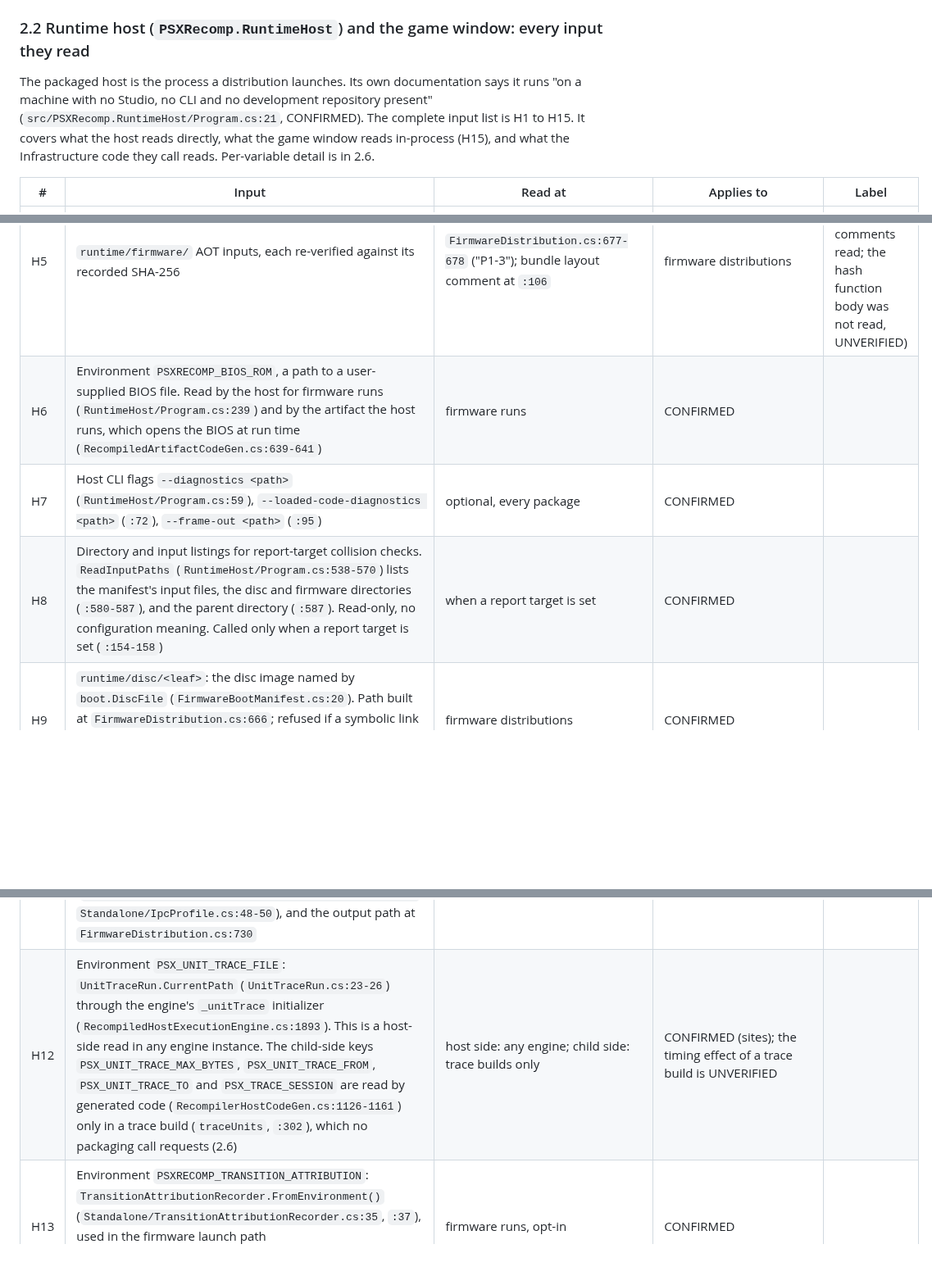
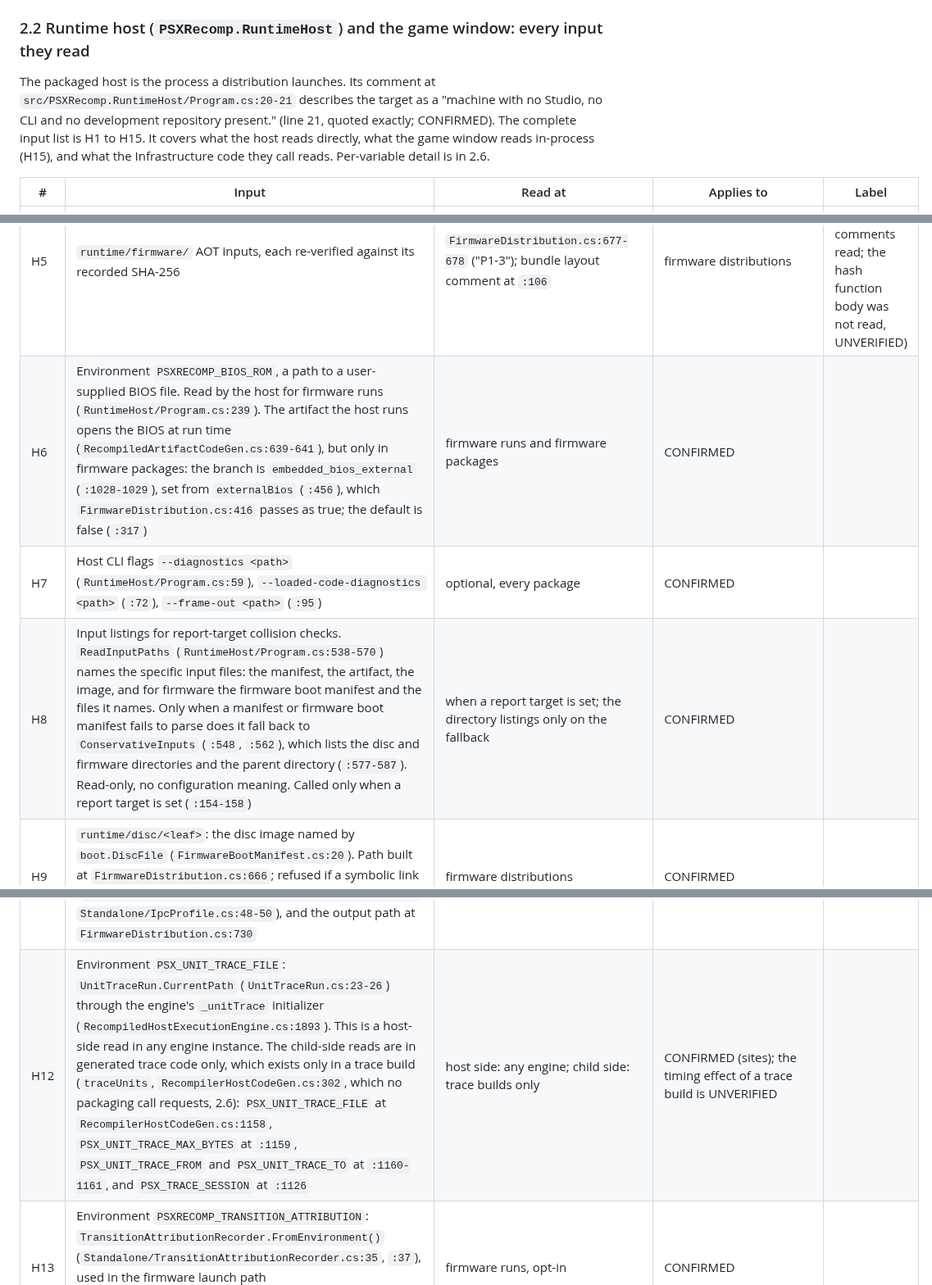
Before and after one commit to mao2009/PSXRecompStudio, a Markdown page: docs/design/issue-48-runtime-config.md, 3 parts joined by grey strips. Shown at 82% size. Rendered like a GitHub page; blank space fills up the shorter version.

```diff
--- a/docs/design/issue-48-runtime-config.md
+++ b/docs/design/issue-48-runtime-config.md
@@ -73,7 +73,7 @@ Subcommands that take no configuration beyond the above: `doctor` (`Program.cs:2
 
 ### 2.2 Runtime host (`PSXRecomp.RuntimeHost`) and the game window: every input they read
 
-The packaged host is the process a distribution launches. Its own documentation says it runs "on a machine with no Studio, no CLI and no development repository present" (`src/PSXRecomp.RuntimeHost/Program.cs:21`, CONFIRMED). The complete input list is H1 to H15. It covers what the host reads directly, what the game window reads in-process (H15), and what the Infrastructure code they call reads. Per-variable detail is in 2.6.
+The packaged host is the process a distribution launches. Its comment at `src/PSXRecomp.RuntimeHost/Program.cs:20-21` describes the target as a "machine with no Studio, no CLI and no development repository present." (line 21, quoted exactly; CONFIRMED). The complete input list is H1 to H15. It covers what the host reads directly, what the game window reads in-process (H15), and what the Infrastructure code they call reads. Per-variable detail is in 2.6.
 
 | # | Input | Read at | Applies to | Label |
 |---|---|---|---|---|
@@ -82,13 +82,13 @@ The packaged host is the process a distribution launches. Its own documentation
 | H3 | Image named by `manifest.Image` (`artifact-image.bin`) | `RuntimeHost/Program.cs:244-248` | non-firmware runs; the file is written by the HLE packaging path only (`PackageCommand.cs:231`, 2.9) | CONFIRMED |
 | H4 | `firmware-boot.json` | presence `FirmwareDistribution.cs:599-600` via `IsFirmwareDistribution`, called at `RuntimeHost/Program.cs:235`; parsed at `FirmwareDistribution.cs:651` | firmware distributions | CONFIRMED |
 | H5 | `runtime/firmware/` AOT inputs, each re-verified against its recorded SHA-256 | `FirmwareDistribution.cs:677-678` ("P1-3"); bundle layout comment at `:106` | firmware distributions | CONFIRMED (verification call and comments read; the hash function body was not read, UNVERIFIED) |
-| H6 | Environment `PSXRECOMP_BIOS_ROM`, a path to a user-supplied BIOS file. Read by the host for firmware runs (`RuntimeHost/Program.cs:239`) and by the artifact the host runs, which opens the BIOS at run time (`RecompiledArtifactCodeGen.cs:639-641`) | firmware runs | CONFIRMED |
+| H6 | Environment `PSXRECOMP_BIOS_ROM`, a path to a user-supplied BIOS file. Read by the host for firmware runs (`RuntimeHost/Program.cs:239`). The artifact the host runs opens the BIOS at run time (`RecompiledArtifactCodeGen.cs:639-641`), but only in firmware packages: the branch is `embedded_bios_external` (`:1028-1029`), set from `externalBios` (`:456`), which `FirmwareDistribution.cs:416` passes as true; the default is false (`:317`) | firmware runs and firmware packages | CONFIRMED |
 | H7 | Host CLI flags `--diagnostics <path>` (`RuntimeHost/Program.cs:59`), `--loaded-code-diagnostics <path>` (`:72`), `--frame-out <path>` (`:95`) | optional, every package | CONFIRMED |
-| H8 | Directory and input listings for report-target collision checks. `ReadInputPaths` (`RuntimeHost/Program.cs:538-570`) lists the manifest's input files, the disc and firmware directories (`:580-587`), and the parent directory (`:587`). Read-only, no configuration meaning. Called only when a report target is set (`:154-158`) | when a report target is set | CONFIRMED |
+| H8 | Input listings for report-target collision checks. `ReadInputPaths` (`RuntimeHost/Program.cs:538-570`) names the specific input files: the manifest, the artifact, the image, and for firmware the firmware boot manifest and the files it names. Only when a manifest or firmware boot manifest fails to parse does it fall back to `ConservativeInputs` (`:548`, `:562`), which lists the disc and firmware directories and the parent directory (`:577-587`). Read-only, no configuration meaning. Called only when a report target is set (`:154-158`) | when a report target is set; the directory listings only on the fallback | CONFIRMED |
 | H9 | `runtime/disc/<leaf>`: the disc image named by `boot.DiscFile` (`FirmwareBootManifest.cs:20`). Path built at `FirmwareDistribution.cs:666`; refused if a symbolic link (`:667-670`); SHA-256 checked against `boot.DiscSha256` at `:672`; opened by `DiscSectorSourceOpener.Open` at `:683` | firmware distributions | CONFIRMED |
 | H10 | `runtime/firmware/<roots leaf>` (`boot.RootsFile`) and `runtime/firmware/<load-images leaf>` (`boot.LoadImagesFile`), passed to `FirmwareAotPlan.Build` at `FirmwareDistribution.cs:686-688`; both must be AOT inputs (`FirmwareBootManifest.cs:148`) | firmware distributions | CONFIRMED |
 | H11 | Environment `PSXRECOMP_IPC_PROFILE`: `IpcProfile.FromEnvironment()` through the engine's `Profile` initializer (`Infrastructure/RecompiledHostExecutionEngine.cs:1830`; `Standalone/IpcProfile.cs:48-50`), and the output path at `FirmwareDistribution.cs:730` | opt-in, every package | CONFIRMED |
-| H12 | Environment `PSX_UNIT_TRACE_FILE`: `UnitTraceRun.CurrentPath` (`UnitTraceRun.cs:23-26`) through the engine's `_unitTrace` initializer (`RecompiledHostExecutionEngine.cs:1893`). This is a host-side read in any engine instance. The child-side keys `PSX_UNIT_TRACE_MAX_BYTES`, `PSX_UNIT_TRACE_FROM`, `PSX_UNIT_TRACE_TO` and `PSX_TRACE_SESSION` are read by generated code (`RecompilerHostCodeGen.cs:1126-1161`) only in a trace build (`traceUnits`, `:302`), which no packaging call requests (2.6) | host side: any engine; child side: trace builds only | CONFIRMED (sites); the timing effect of a trace build is UNVERIFIED |
+| H12 | Environment `PSX_UNIT_TRACE_FILE`: `UnitTraceRun.CurrentPath` (`UnitTraceRun.cs:23-26`) through the engine's `_unitTrace` initializer (`RecompiledHostExecutionEngine.cs:1893`). This is a host-side read in any engine instance. The child-side reads are in generated trace code only, which exists only in a trace build (`traceUnits`, `RecompilerHostCodeGen.cs:302`, which no packaging call requests, 2.6): `PSX_UNIT_TRACE_FILE` at `RecompilerHostCodeGen.cs:1158`, `PSX_UNIT_TRACE_MAX_BYTES` at `:1159`, `PSX_UNIT_TRACE_FROM` and `PSX_UNIT_TRACE_TO` at `:1160-1161`, and `PSX_TRACE_SESSION` at `:1126` | host side: any engine; child side: trace builds only | CONFIRMED (sites); the timing effect of a trace build is UNVERIFIED |
 | H13 | Environment `PSXRECOMP_TRANSITION_ATTRIBUTION`: `TransitionAttributionRecorder.FromEnvironment()` (`Standalone/TransitionAttributionRecorder.cs:35`, `:37`), used in the firmware launch path (`FirmwareDistribution.cs:705`), with the output path read at `:741` | firmware runs, opt-in | CONFIRMED |
 | H14 | Guard-stats keys. Build-time: `PSXRECOMP_NATIVE_GUARD_STATS` (`GuardStatsScope.cs:34`, `FirmwareDistribution.cs:404-406`). Measurement, run-time in the guard artifact: `PSX_GUARD_STATS_FILE`, `_RUN_ID`, `_PERIOD` (generated reads at `RecompilerHostCodeGen.cs:983`, `:994`, `:1018`, inside `EmitGuardStatsSupport`, `:935`). Run-affecting: `PSX_GUARD_STATS_ABORT_AFTER` (generated read at `:1021`; can end a run early). All of these exist only when `s_guardStats` is set (`:284`), that is, in a guard build. The engine writes the same keys into a guard-stats child (`RecompiledHostExecutionEngine.cs:1341-1349`, a write) | guard builds only | CONFIRMED |
 | H15 | Game window, in-process: the same files as H1 to H3 for HLE packages, read by the window process. `PackagedArtifactLiveRunner.cs:38` (manifest), `:44-46` (artifact and image); guest-firmware manifests are refused at `:39-41`. Reached from `GameWindow/MainWindow.axaml.cs:69` | HLE packages, game window process | CONFIRMED |
```
Also changed, not shown: other parts of docs/design/issue-48-runtime-config.md (+28 -19 lines).
